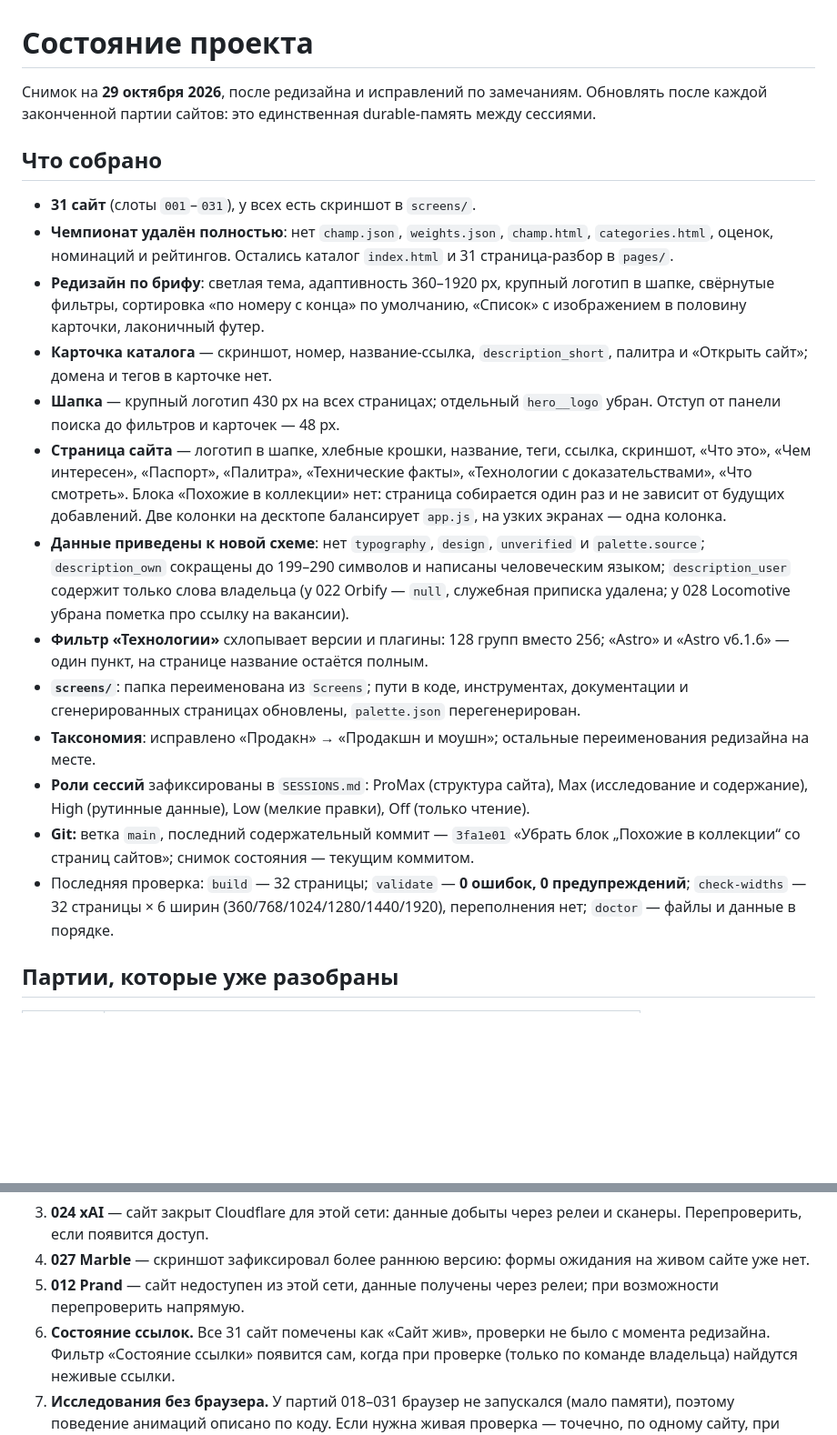
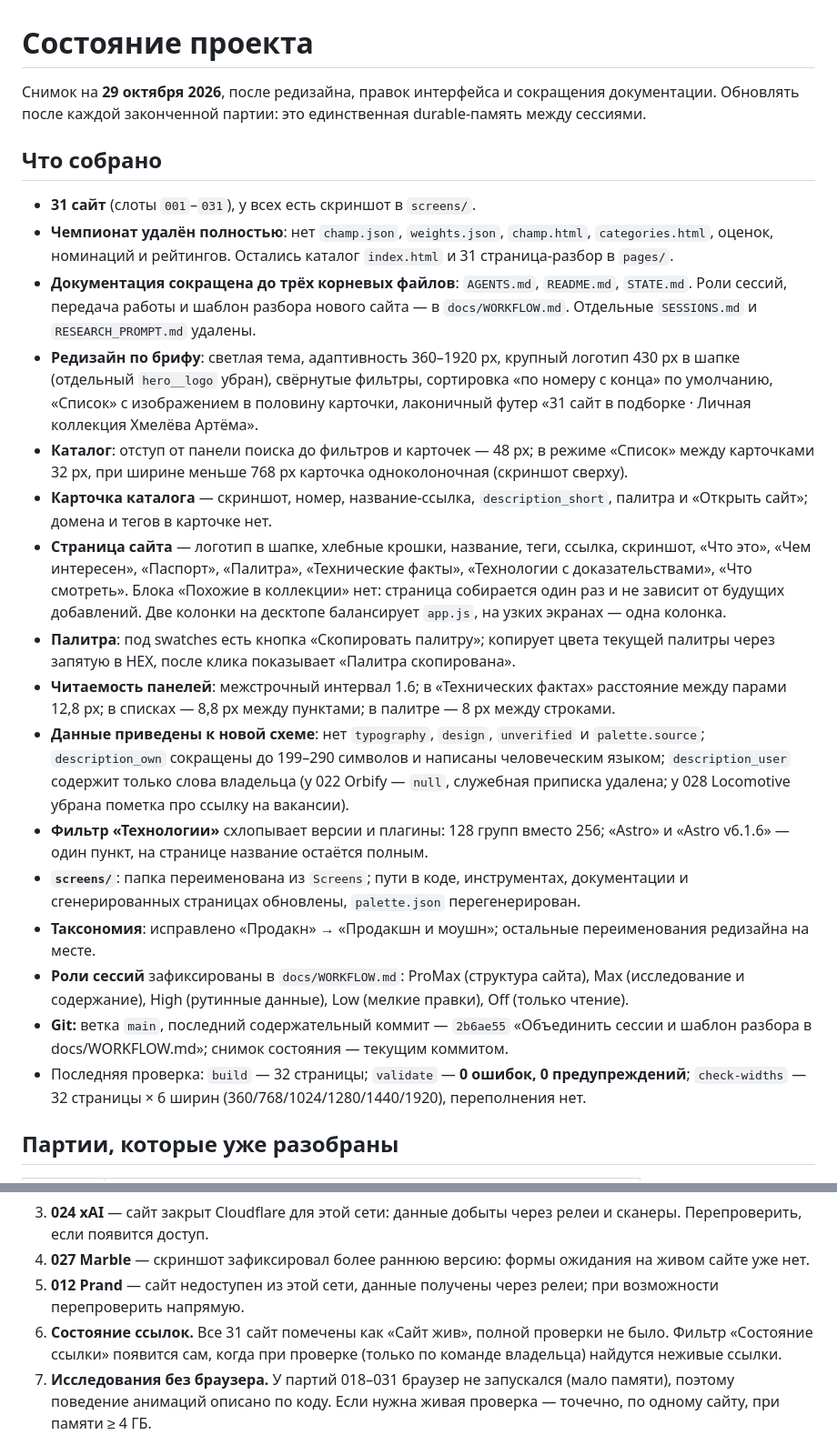
Before and after one commit to Artem02031980/WebsiteCol, a Markdown page: STATE.md, 2 parts joined by grey strips. Shown at 91% size. Drawn GitHub-style; blank space fills up the shorter version.

Commit message:
Обновить снимок состояния

```diff
--- a/STATE.md
+++ b/STATE.md
@@ -1,25 +1,33 @@
 # Состояние проекта
 
-Снимок на **29 октября 2026**, после редизайна и исправлений по замечаниям. Обновлять после
-каждой законченной партии сайтов: это единственная durable-память между сессиями.
+Снимок на **29 октября 2026**, после редизайна, правок интерфейса и сокращения документации.
+Обновлять после каждой законченной партии: это единственная durable-память между сессиями.
 
 ## Что собрано
 
 - **31 сайт** (слоты `001`–`031`), у всех есть скриншот в `screens/`.
 - **Чемпионат удалён полностью**: нет `champ.json`, `weights.json`, `champ.html`, `categories.html`,
   оценок, номинаций и рейтингов. Остались каталог `index.html` и 31 страница-разбор в `pages/`.
-- **Редизайн по брифу**: светлая тема, адаптивность 360–1920 px, крупный логотип в шапке,
-  свёрнутые фильтры, сортировка «по номеру с конца» по умолчанию, «Список» с изображением
-  в половину карточки, лаконичный футер.
+- **Документация сокращена до трёх корневых файлов**: `AGENTS.md`, `README.md`, `STATE.md`.
+  Роли сессий, передача работы и шаблон разбора нового сайта — в `docs/WORKFLOW.md`.
+  Отдельные `SESSIONS.md` и `RESEARCH_PROMPT.md` удалены.
+- **Редизайн по брифу**: светлая тема, адаптивность 360–1920 px, крупный логотип 430 px
+  в шапке (отдельный `hero__logo` убран), свёрнутые фильтры, сортировка «по номеру с конца»
+  по умолчанию, «Список» с изображением в половину карточки, лаконичный футер
+  «31 сайт в подборке · Личная коллекция Хмелёва Артёма».
+- **Каталог**: отступ от панели поиска до фильтров и карточек — 48 px; в режиме «Список»
+  между карточками 32 px, при ширине меньше 768 px карточка одноколоночная (скриншот сверху).
 - **Карточка каталога** — скриншот, номер, название-ссылка, `description_short`, палитра
   и «Открыть сайт»; домена и тегов в карточке нет.
-- **Шапка** — крупный логотип 430 px на всех страницах; отдельный `hero__logo` убран.
-  Отступ от панели поиска до фильтров и карточек — 48 px.
 - **Страница сайта** — логотип в шапке, хлебные крошки, название, теги, ссылка, скриншот,
   «Что это», «Чем интересен», «Паспорт», «Палитра», «Технические факты», «Технологии
   с доказательствами», «Что смотреть». Блока «Похожие в коллекции» нет: страница собирается
   один раз и не зависит от будущих добавлений. Две колонки на десктопе балансирует `app.js`,
   на узких экранах — одна колонка.
+- **Палитра**: под swatches есть кнопка «Скопировать палитру»; копирует цвета текущей палитры
+  через запятую в HEX, после клика показывает «Палитра скопирована».
+- **Читаемость панелей**: межстрочный интервал 1.6; в «Технических фактах» расстояние между
+  парами 12,8 px; в списках — 8,8 px между пунктами; в палитре — 8 px между строками.
 - **Данные приведены к новой схеме**: нет `typography`, `design`, `unverified` и `palette.source`;
   `description_own` сокращены до 199–290 символов и написаны человеческим языком;
   `description_user` содержит только слова владельца (у 022 Orbify — `null`, служебная
@@ -30,13 +38,12 @@
   и сгенерированных страницах обновлены, `palette.json` перегенерирован.
 - **Таксономия**: исправлено «Продакн» → «Продакшн и моушн»; остальные переименования
   редизайна на месте.
-- **Роли сессий** зафиксированы в `SESSIONS.md`: ProMax (структура сайта), Max (исследование
+- **Роли сессий** зафиксированы в `docs/WORKFLOW.md`: ProMax (структура сайта), Max (исследование
   и содержание), High (рутинные данные), Low (мелкие правки), Off (только чтение).
-- **Git:** ветка `main`, последний содержательный коммит — `3fa1e01`
-  «Убрать блок „Похожие в коллекции“ со страниц сайтов»; снимок состояния — текущим коммитом.
+- **Git:** ветка `main`, последний содержательный коммит — `2b6ae55`
+  «Объединить сессии и шаблон разбора в docs/WORKFLOW.md»; снимок состояния — текущим коммитом.
 - Последняя проверка: `build` — 32 страницы; `validate` — **0 ошибок, 0 предупреждений**;
-  `check-widths` — 32 страницы × 6 ширин (360/768/1024/1280/1440/1920), переполнения нет;
-  `doctor` — файлы и данные в порядке.
+  `check-widths` — 32 страницы × 6 ширин (360/768/1024/1280/1440/1920), переполнения нет.
 
 ## Партии, которые уже разобраны
 
@@ -61,7 +68,7 @@
 4. **027 Marble** — скриншот зафиксировал более раннюю версию: формы ожидания на живом сайте уже нет.
 5. **012 Prand** — сайт недоступен из этой сети, данные получены через релеи; при возможности
    перепроверить напрямую.
-6. **Состояние ссылок.** Все 31 сайт помечены как «Сайт жив», проверки не было с момента редизайна.
+6. **Состояние ссылок.** Все 31 сайт помечены как «Сайт жив», полной проверки не было.
    Фильтр «Состояние ссылки» появится сам, когда при проверке (только по команде владельца)
    найдутся неживые ссылки.
 7. **Исследования без браузера.** У партий 018–031 браузер не запускался (мало памяти), поэтому
```
